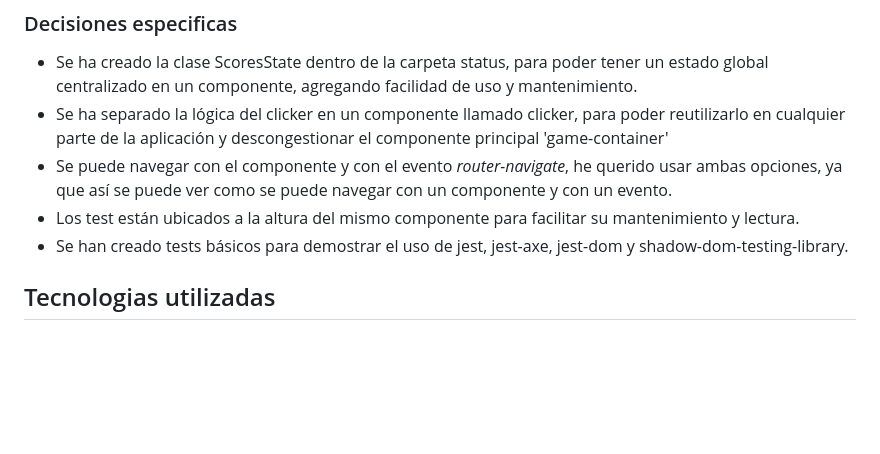
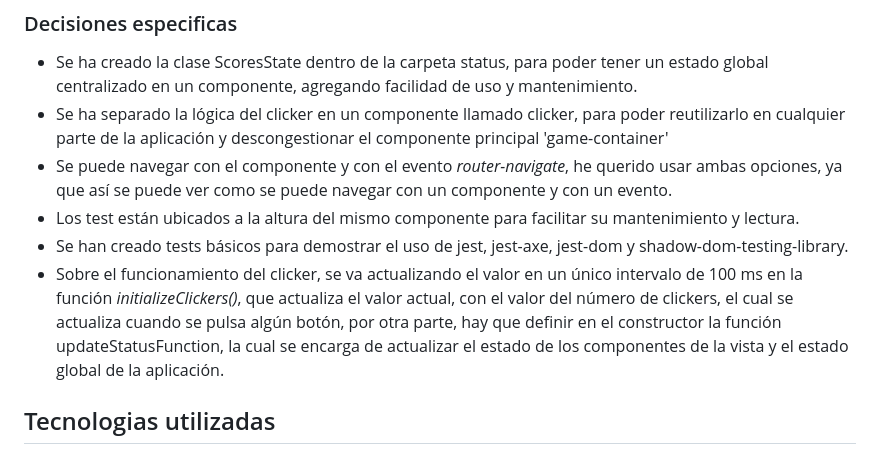
Before and after one commit to rgarciade/CookieClicker, a Markdown page: README.md, the part around the change. Rendered like a GitHub page; blank space fills up the shorter version.

Commit message:
minor update README.md

```diff
--- a/README.md
+++ b/README.md
@@ -34,6 +34,8 @@
 - Se puede navegar con el componente <navigate> y con el evento *router-navigate*, he querido usar ambas opciones, ya que así se puede ver como se puede navegar con un componente y con un evento.
 - Los test están ubicados a la altura del mismo componente para facilitar su mantenimiento y lectura.
 - Se han creado tests básicos para demostrar el uso de jest, jest-axe, jest-dom y shadow-dom-testing-library.
+- Sobre el funcionamiento del clicker, se va actualizando el valor en un único intervalo de 100 ms en la función *initializeClickers()*, que actualiza el valor actual, con el valor del número de clickers, el cual se actualiza cuando se pulsa algún botón,
+  por otra parte, hay que definir en el constructor la función updateStatusFunction, la cual se encarga de actualizar el estado de los componentes de la vista y el estado global de la aplicación.
 
 ## Tecnologias utilizadas
 
```
